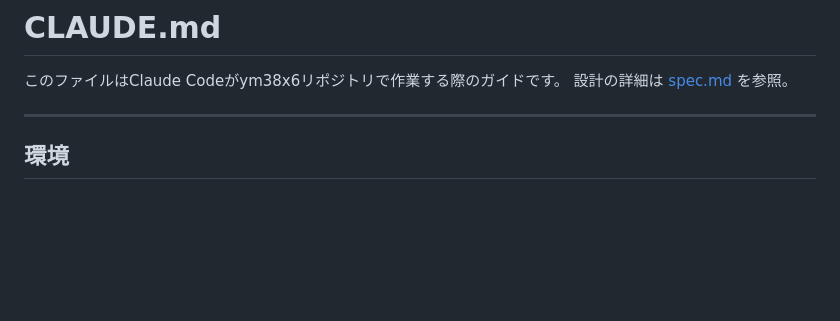
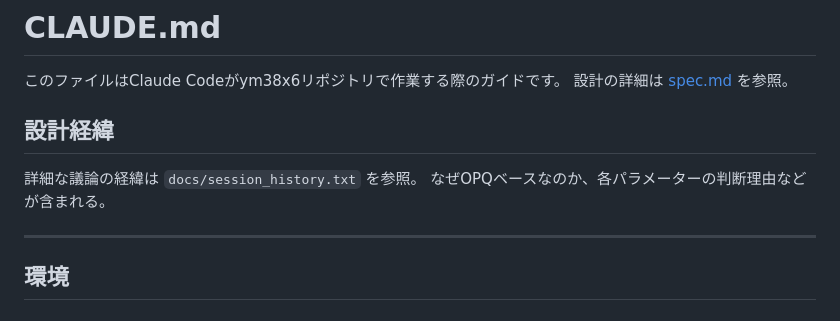
Before and after one commit to hisashisatake/ym38x6, a Markdown page: CLAUDE.md, the part around the change. Drawn GitHub-style; blank space fills up the shorter version.

Commit message:
docs: 設計経緯セッション履歴を追加（docs/session_history.txt）

```diff
--- a/CLAUDE.md
+++ b/CLAUDE.md
@@ -2,6 +2,10 @@
 
 このファイルはClaude Codeがym38x6リポジトリで作業する際のガイドです。
 設計の詳細は [spec.md](spec.md) を参照。
+
+## 設計経緯
+詳細な議論の経緯は `docs/session_history.txt` を参照。
+なぜOPQベースなのか、各パラメーターの判断理由などが含まれる。
 
 ---
 
```
